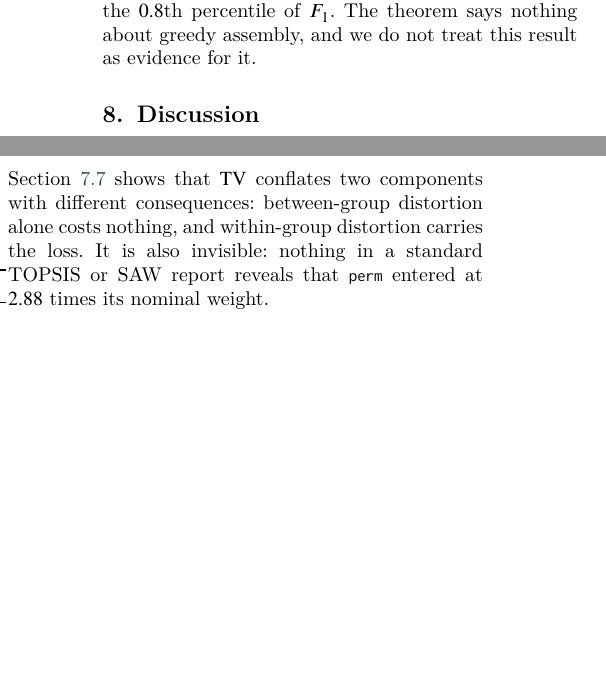
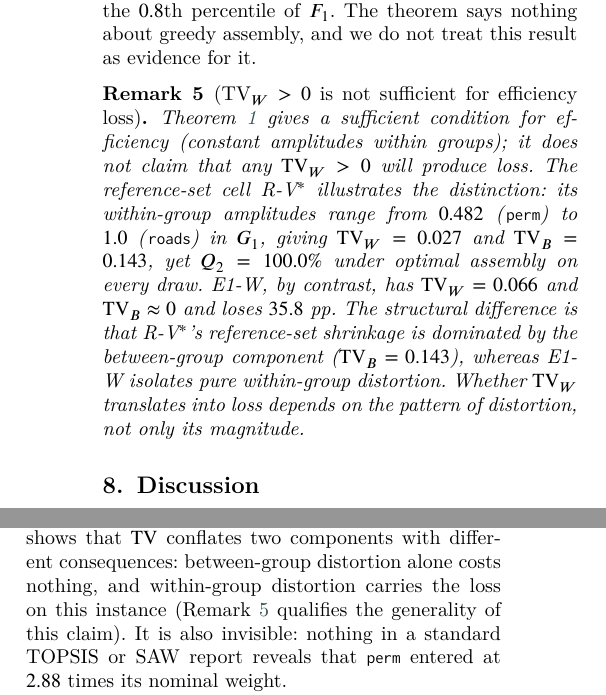
Before and after one commit to Jazancort/mcdm-landfill-pareto-paper, a LaTeX paper (main.tex): two parts of the columns of page 24 of 30, joined at a grey line, cut so that both start at the same text, the shorter picture padded with empty space. Compiled offline with XeLaTeX; a LaTeX package or settings file that is missing is left out.

Commit message:
C: Remark rem:TVW — TV_W>0 not sufficient for loss (R-V* TV_W=0.027 Q2=100%); qualifier 'on this instance' in discussion; 0 errors

```diff
--- a/main.tex
+++ b/main.tex
@@ -2378,6 +2378,25 @@ the $0.8$th percentile of $F_1$.
 The theorem says nothing about greedy assembly, and we do not treat
 this result as evidence for it.
 
+\begin{remark}[TV$_W > 0$ is not sufficient for efficiency loss]
+\label{rem:TVW}
+Theorem~\ref{thm:groupconst} gives a sufficient condition for efficiency
+(constant amplitudes within groups); it does not claim that any $\mathrm{TV}_W > 0$
+will produce loss.
+The reference-set cell R-V$^*$ illustrates the distinction: its
+within-group amplitudes range from $0.482$ (\texttt{perm}) to $1.0$
+(\texttt{roads}) in $G_1$, giving $\mathrm{TV}_W=0.027$ and
+$\mathrm{TV}_B=0.143$, yet $Q_2=100.0\%$ under optimal assembly on
+every draw.
+E1-W, by contrast, has $\mathrm{TV}_W=0.066$ and $\mathrm{TV}_B\approx0$
+and loses $\EoneWloss$~pp.
+The structural difference is that R-V$^*$'s reference-set shrinkage
+is dominated by the between-group component ($\mathrm{TV}_B=0.143$),
+whereas E1-W isolates pure within-group distortion.
+Whether $\mathrm{TV}_W$ translates into loss depends on the pattern of
+distortion, not only its magnitude.
+\end{remark}
+
 
 % =======================================================================
 % \S8 Discussion
@@ -2411,7 +2430,8 @@ Within Fogo the ordering is monotone in $\mathrm{TV}$ under optimal
 assembly (Table~\ref{tab:tvorder}), but Section~\ref{sec:e1} shows that
 $\mathrm{TV}$ conflates two components with different consequences:
 between-group distortion alone costs nothing, and within-group
-distortion carries the loss.
+distortion carries the loss on this instance
+(Remark~\ref{rem:TVW} qualifies the generality of this claim).
 It is also invisible: nothing in a standard TOPSIS or SAW report reveals
 that \texttt{perm} entered at $2.88$ times its nominal weight.
 
```
